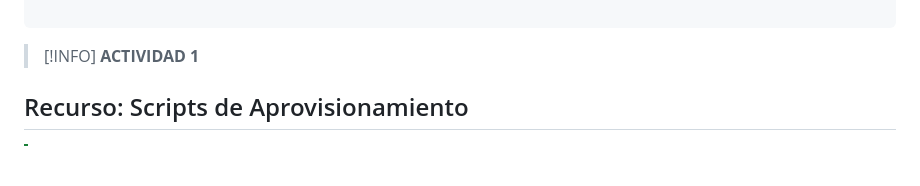
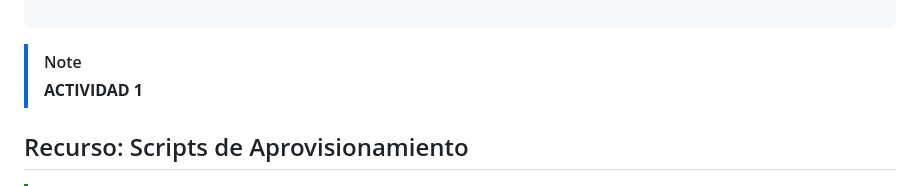
Before and after one commit to acalmat926-byte/Curso-26-27, a Markdown page: Devops/UD2/gu_a_de_vagrant.md, the part around the change. GitHub-like rendering; blank space fills up the shorter version.

Commit message:
Change info block to note for "ACTIVIDAD 1" section in gu_a_de_vagrant.md

````diff
--- a/Devops/UD2/gu_a_de_vagrant.md
+++ b/Devops/UD2/gu_a_de_vagrant.md
@@ -115,7 +115,7 @@ vagrant destroy
 
 ```
 
-> [!INFO]
+> [!NOTE]
 > **ACTIVIDAD 1**
 
 ## Recurso: Scripts de Aprovisionamiento
````
